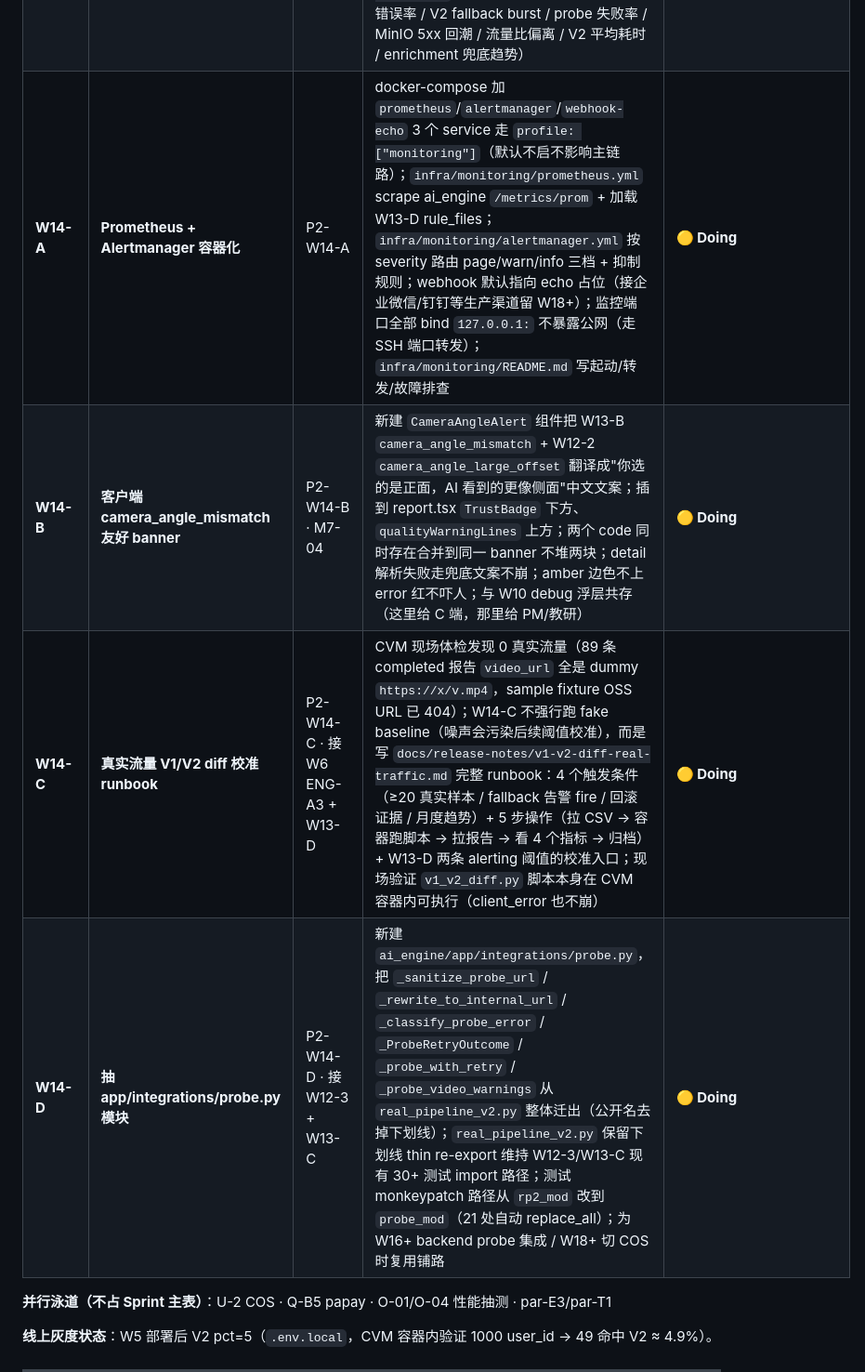
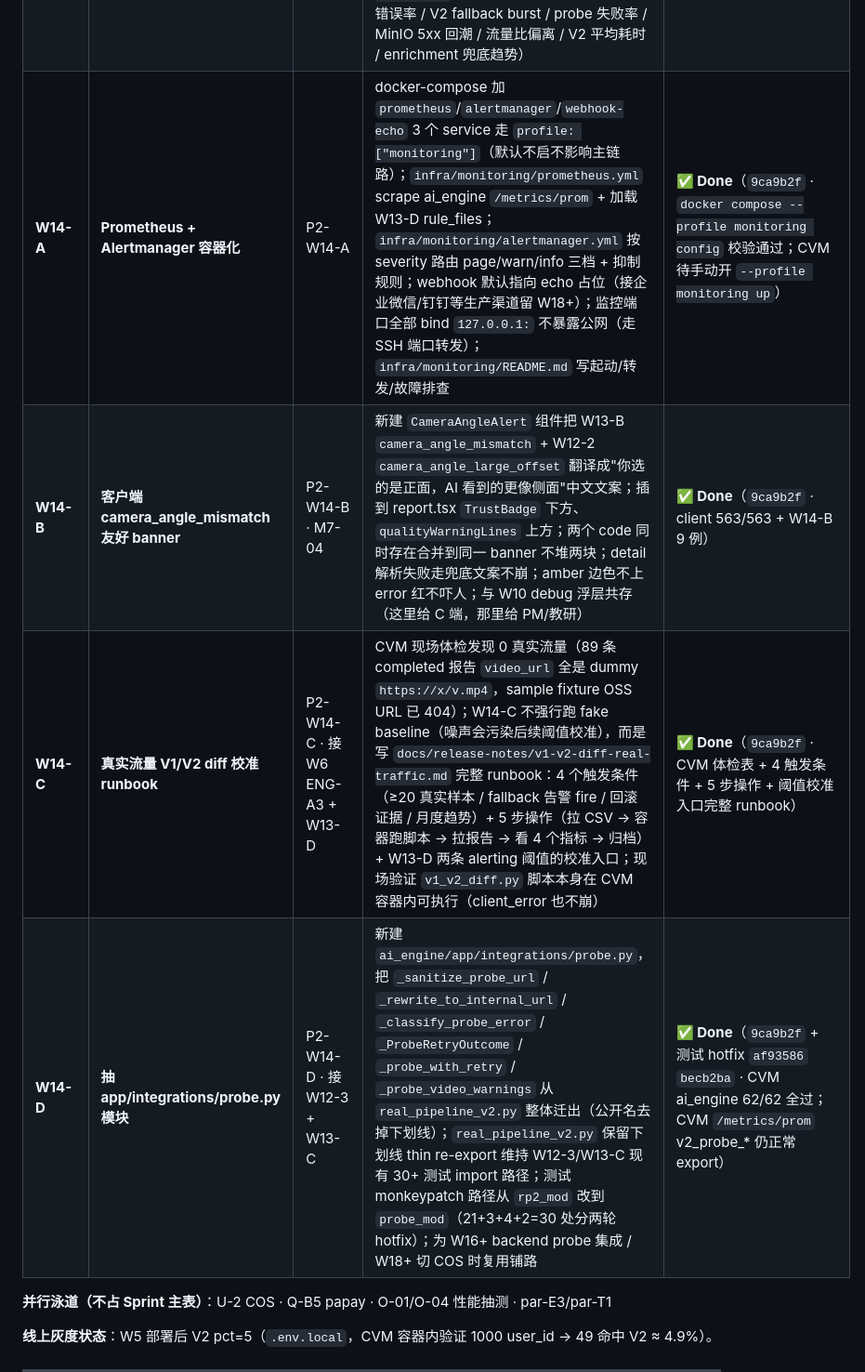
Before and after one commit to easonqunqun-ctrl/birdie-ai, a Markdown page: docs/release-notes/p2-phase2-sprint-plan.md, the part around the change. Shown at 93% size. GitHub-like rendering.

Commit message:
docs(w14): sprint plan W14 四行标 Done + CVM 验证 commit/测试数
A · docker compose monitoring profile 配置校验通过，CVM 待手动启
B · client 563/563（+W14-B 9 例）
C · runbook (体检表+4 触发+5 步操作+阈值校准入口)，0 fake baseline
D · CVM ai_engine 62/62（probe 35 + camera_angle 14 + admin 13）

Co-authored-by: Cursor <cursoragent@cursor.com>

```diff
--- a/docs/release-notes/p2-phase2-sprint-plan.md
+++ b/docs/release-notes/p2-phase2-sprint-plan.md
@@ -27,10 +27,10 @@
 | **W13-B** | **V2 引擎产品力 v0.3 · mismatch 兜全** | P2-M7-04 · P2-M7-06 · P2-W13-B | `PipelineCtx` 加 `declared_camera_angle` 字段（向后兼容默认 None）；`run_real_analysis` 从 `req.camera_angle` 透传；`_enrich_v2` / `_enrich_v2_fallback` 调 `attach_declared` 让 mismatch warning 真生成；未知 declared alias 不阻塞主流程，吞 ValueError + log info | **✅ Done**（`a0250de` · CVM ai_engine 14/14 camera_angle） |
 | **W13-C** | **MinIO ffprobe 5XX 根治** | P2-M7-02 · P2-W13-C | RCA 出根因：ai_engine 收到的 `video_url` 是公网 URL，ffprobe 绕 4 跳走"容器→公网 DNS→CVM nginx 443→/minio/→minio:9000"；新增 `_rewrite_to_internal_url` 在 `_probe_video_warnings` 入口把 `MINIO_PUBLIC_ENDPOINT` 前缀替换为 `MINIO_ENDPOINT`，让 ffprobe 走单跳 docker 内网，彻底绕开 nginx /minio/ 反代这一 5xx 风险源；不命中前缀（COS/第三方）/endpoint 缺失/两者相等（dev）均原样返回，仍走 W12-3 retry 兜底；docs/release-notes/minio-ffprobe-5xx-rca.md 写完整根因链路 + 修复 + 验证 | **✅ Done**（`a0250de` + 测试 fix `c0c1d17` · CVM ai_engine 35/35 probe；线上观察期 7d） |
 | **W13-D** | **ai_engine Prometheus alerting** | P2-W13-D | ai_engine `/metrics/prom` 端点输出 Prometheus exposition v0.0.4 文本格式（不引 `prometheus_client` 依赖，手写 5 行渲染）；自动区分 counter/gauge（`_rate` / `_ratio` / `_pct` / `_avg_latency` / `mock_mode` / `uptime_s` → gauge）；W12-3 新增 6 个 metric 全部 export；新建 `infra/monitoring/prometheus-alerts.yml` 7 条告警分 P0/P1/P2 三级（V2 错误率 / V2 fallback burst / probe 失败率 / MinIO 5xx 回潮 / 流量比偏离 / V2 平均耗时 / enrichment 兜底趋势） | **✅ Done**（`a0250de` · CVM admin 13/13 + `/metrics/prom` 实际返回标准 HELP/TYPE/value 三段） |
-| **W14-A** | **Prometheus + Alertmanager 容器化** | P2-W14-A | docker-compose 加 `prometheus`/`alertmanager`/`webhook-echo` 3 个 service 走 `profile: ["monitoring"]`（默认不启不影响主链路）；`infra/monitoring/prometheus.yml` scrape ai_engine `/metrics/prom` + 加载 W13-D rule_files；`infra/monitoring/alertmanager.yml` 按 severity 路由 page/warn/info 三档 + 抑制规则；webhook 默认指向 echo 占位（接企业微信/钉钉等生产渠道留 W18+）；监控端口全部 bind `127.0.0.1:` 不暴露公网（走 SSH 端口转发）；`infra/monitoring/README.md` 写起动/转发/故障排查 | **🟡 Doing** |
-| **W14-B** | **客户端 camera_angle_mismatch 友好 banner** | P2-W14-B · M7-04 | 新建 `CameraAngleAlert` 组件把 W13-B `camera_angle_mismatch` + W12-2 `camera_angle_large_offset` 翻译成"你选的是正面，AI 看到的更像侧面"中文文案；插到 report.tsx `TrustBadge` 下方、`qualityWarningLines` 上方；两个 code 同时存在合并到同一 banner 不堆两块；detail 解析失败走兜底文案不崩；amber 边色不上 error 红不吓人；与 W10 debug 浮层共存（这里给 C 端，那里给 PM/教研） | **🟡 Doing** |
-| **W14-C** | **真实流量 V1/V2 diff 校准 runbook** | P2-W14-C · 接 W6 ENG-A3 + W13-D | CVM 现场体检发现 0 真实流量（89 条 completed 报告 `video_url` 全是 dummy `https://x/v.mp4`，sample fixture OSS URL 已 404）；W14-C 不强行跑 fake baseline（噪声会污染后续阈值校准），而是写 `docs/release-notes/v1-v2-diff-real-traffic.md` 完整 runbook：4 个触发条件（≥20 真实样本 / fallback 告警 fire / 回滚证据 / 月度趋势）+ 5 步操作（拉 CSV → 容器跑脚本 → 拉报告 → 看 4 个指标 → 归档）+ W13-D 两条 alerting 阈值的校准入口；现场验证 `v1_v2_diff.py` 脚本本身在 CVM 容器内可执行（client_error 也不崩） | **🟡 Doing** |
-| **W14-D** | **抽 app/integrations/probe.py 模块** | P2-W14-D · 接 W12-3 + W13-C | 新建 `ai_engine/app/integrations/probe.py`，把 `_sanitize_probe_url` / `_rewrite_to_internal_url` / `_classify_probe_error` / `_ProbeRetryOutcome` / `_probe_with_retry` / `_probe_video_warnings` 从 `real_pipeline_v2.py` 整体迁出（公开名去掉下划线）；`real_pipeline_v2.py` 保留下划线 thin re-export 维持 W12-3/W13-C 现有 30+ 测试 import 路径；测试 monkeypatch 路径从 `rp2_mod` 改到 `probe_mod`（21 处自动 replace_all）；为 W16+ backend probe 集成 / W18+ 切 COS 时复用铺路 | **🟡 Doing** |
+| **W14-A** | **Prometheus + Alertmanager 容器化** | P2-W14-A | docker-compose 加 `prometheus`/`alertmanager`/`webhook-echo` 3 个 service 走 `profile: ["monitoring"]`（默认不启不影响主链路）；`infra/monitoring/prometheus.yml` scrape ai_engine `/metrics/prom` + 加载 W13-D rule_files；`infra/monitoring/alertmanager.yml` 按 severity 路由 page/warn/info 三档 + 抑制规则；webhook 默认指向 echo 占位（接企业微信/钉钉等生产渠道留 W18+）；监控端口全部 bind `127.0.0.1:` 不暴露公网（走 SSH 端口转发）；`infra/monitoring/README.md` 写起动/转发/故障排查 | **✅ Done**（`9ca9b2f` · `docker compose --profile monitoring config` 校验通过；CVM 待手动开 `--profile monitoring up`） |
+| **W14-B** | **客户端 camera_angle_mismatch 友好 banner** | P2-W14-B · M7-04 | 新建 `CameraAngleAlert` 组件把 W13-B `camera_angle_mismatch` + W12-2 `camera_angle_large_offset` 翻译成"你选的是正面，AI 看到的更像侧面"中文文案；插到 report.tsx `TrustBadge` 下方、`qualityWarningLines` 上方；两个 code 同时存在合并到同一 banner 不堆两块；detail 解析失败走兜底文案不崩；amber 边色不上 error 红不吓人；与 W10 debug 浮层共存（这里给 C 端，那里给 PM/教研） | **✅ Done**（`9ca9b2f` · client 563/563 + W14-B 9 例） |
+| **W14-C** | **真实流量 V1/V2 diff 校准 runbook** | P2-W14-C · 接 W6 ENG-A3 + W13-D | CVM 现场体检发现 0 真实流量（89 条 completed 报告 `video_url` 全是 dummy `https://x/v.mp4`，sample fixture OSS URL 已 404）；W14-C 不强行跑 fake baseline（噪声会污染后续阈值校准），而是写 `docs/release-notes/v1-v2-diff-real-traffic.md` 完整 runbook：4 个触发条件（≥20 真实样本 / fallback 告警 fire / 回滚证据 / 月度趋势）+ 5 步操作（拉 CSV → 容器跑脚本 → 拉报告 → 看 4 个指标 → 归档）+ W13-D 两条 alerting 阈值的校准入口；现场验证 `v1_v2_diff.py` 脚本本身在 CVM 容器内可执行（client_error 也不崩） | **✅ Done**（`9ca9b2f` · CVM 体检表 + 4 触发条件 + 5 步操作 + 阈值校准入口完整 runbook） |
+| **W14-D** | **抽 app/integrations/probe.py 模块** | P2-W14-D · 接 W12-3 + W13-C | 新建 `ai_engine/app/integrations/probe.py`，把 `_sanitize_probe_url` / `_rewrite_to_internal_url` / `_classify_probe_error` / `_ProbeRetryOutcome` / `_probe_with_retry` / `_probe_video_warnings` 从 `real_pipeline_v2.py` 整体迁出（公开名去掉下划线）；`real_pipeline_v2.py` 保留下划线 thin re-export 维持 W12-3/W13-C 现有 30+ 测试 import 路径；测试 monkeypatch 路径从 `rp2_mod` 改到 `probe_mod`（21+3+4+2=30 处分两轮 hotfix）；为 W16+ backend probe 集成 / W18+ 切 COS 时复用铺路 | **✅ Done**（`9ca9b2f` + 测试 hotfix `af93586` `becb2ba` · CVM ai_engine 62/62 全过；CVM `/metrics/prom` v2_probe_* 仍正常 export） |
 
 **并行泳道（不占 Sprint 主表）**：U-2 COS · Q-B5 papay · O-01/O-04 性能抽测 · par-E3/par-T1
 
```
